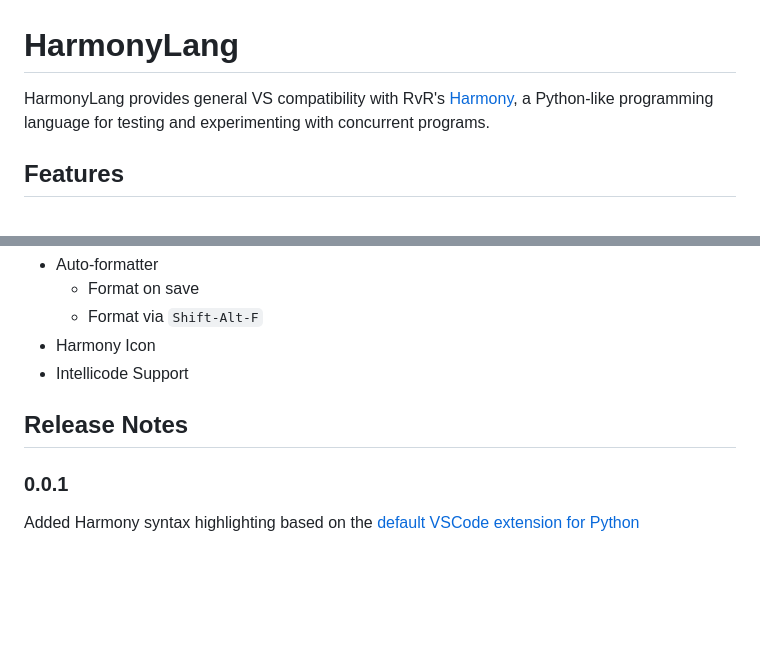
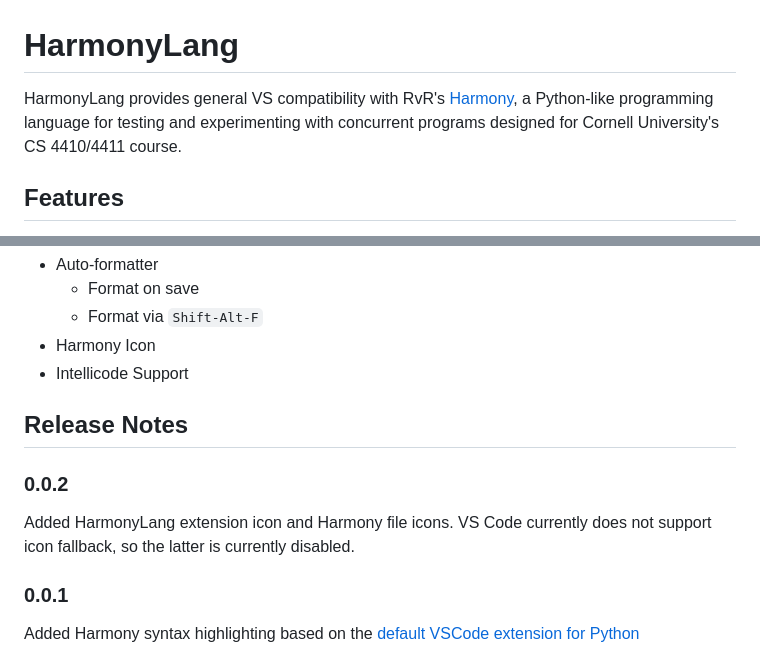
Before and after one commit to harmonylang/harmonylang, a Markdown page: README.md, 2 parts joined by grey strips. Rendered like a GitHub page; blank space fills up the shorter version.

```diff
--- a/README.md
+++ b/README.md
@@ -1,6 +1,6 @@
 # HarmonyLang
 
-HarmonyLang provides general VS compatibility with RvR's [Harmony](http://www.cs.cornell.edu/home/rvr/harmony/), a Python-like programming language for testing and experimenting with concurrent programs.
+HarmonyLang provides general VS compatibility with RvR's [Harmony](http://www.cs.cornell.edu/home/rvr/harmony/), a Python-like programming language for testing and experimenting with concurrent programs designed for Cornell University's CS 4410/4411 course.
 
 ## Features
 
@@ -25,6 +25,10 @@ Supported syntax:
 
 ## Release Notes
 
+### 0.0.2
+
+Added HarmonyLang extension icon and Harmony file icons. VS Code currently does not support icon fallback, so the latter is currently disabled.
+
 ### 0.0.1
 
 Added Harmony syntax highlighting based on the [default VSCode extension for Python](https://github.com/microsoft/vscode)
```
Also changed, not shown: CHANGELOG.md (+4 -0 lines), images/harmonylang.png (added), 6 other files.
